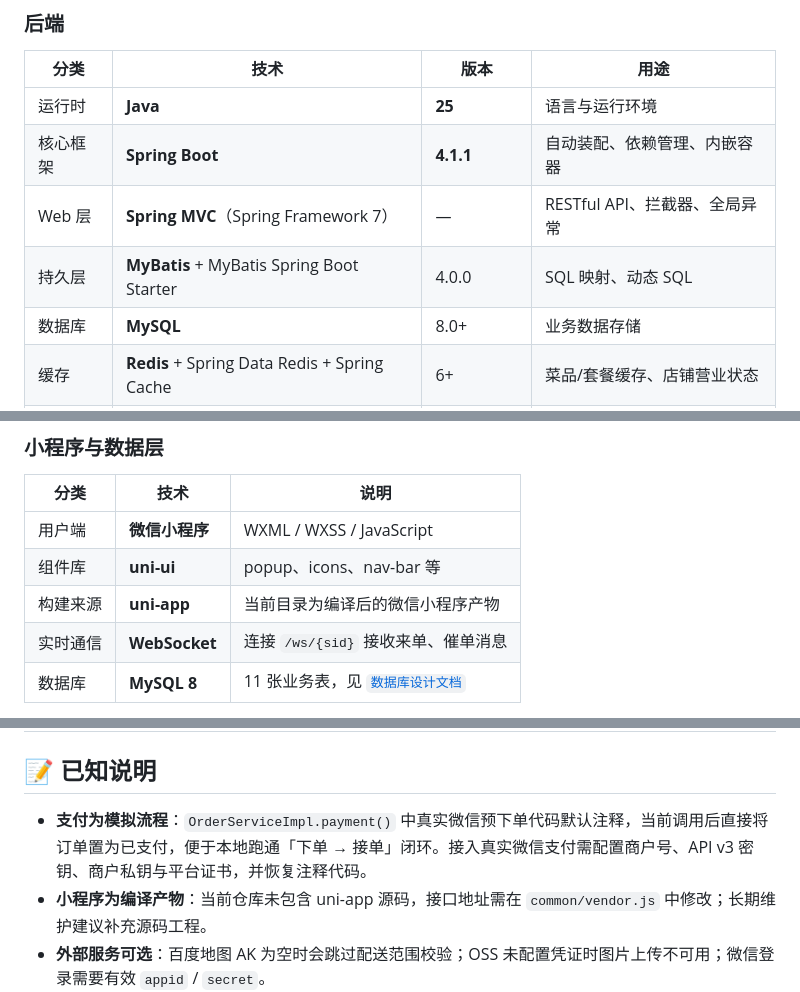
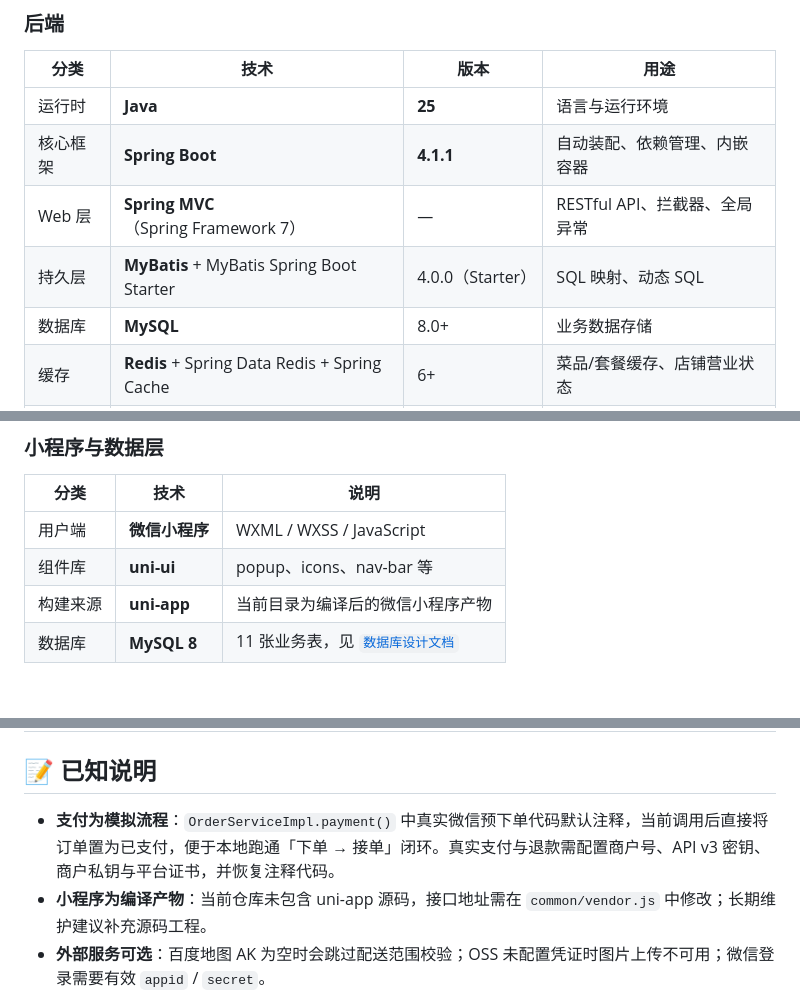
Before and after one commit to lvanning/sky-takeout, a Markdown page: README.md, 3 parts joined by grey strips. GitHub-like rendering; blank space fills up the shorter version.

Commit message:
docs: 修正小程序 WebSocket 说明并补充退款限制

```diff
--- a/README.md
+++ b/README.md
@@ -38,7 +38,7 @@
 | 运行时 | **Java** | **25** | 语言与运行环境 |
 | 核心框架 | **Spring Boot** | **4.1.1** | 自动装配、依赖管理、内嵌容器 |
 | Web 层 | **Spring MVC**（Spring Framework 7） | — | RESTful API、拦截器、全局异常 |
-| 持久层 | **MyBatis** + MyBatis Spring Boot Starter | 4.0.0 | SQL 映射、动态 SQL |
+| 持久层 | **MyBatis** + MyBatis Spring Boot Starter | 4.0.0（Starter） | SQL 映射、动态 SQL |
 | 数据库 | **MySQL** | 8.0+ | 业务数据存储 |
 | 缓存 | **Redis** + Spring Data Redis + Spring Cache | 6+ | 菜品/套餐缓存、店铺营业状态 |
 | 连接池 | **Druid** | 1.2.28 | 数据源与监控 |
@@ -78,7 +78,6 @@
 | 用户端 | **微信小程序** | WXML / WXSS / JavaScript |
 | 组件库 | **uni-ui** | popup、icons、nav-bar 等 |
 | 构建来源 | **uni-app** | 当前目录为编译后的微信小程序产物 |
-| 实时通信 | **WebSocket** | 连接 `/ws/{sid}` 接收来单、催单消息 |
 | 数据库 | **MySQL 8** | 11 张业务表，见 [`数据库设计文档`](数据库/数据库设计文档.md) |
 
 > **一句话技术栈**：`Java 25` · `Spring Boot 4` · `MyBatis` · `MySQL` · `Redis` · `JWT` · `WebSocket` · `AOP` · `Knife4j` · `Apache POI` · `Vue 2.7` · `TypeScript` · `Element UI` · `ECharts` · `Vuex` · `Axios` · `Sass` · `微信小程序`
@@ -315,7 +313,7 @@ http://localhost:8080/doc.html
 
 ## 📝 已知说明
 
-- **支付为模拟流程**：`OrderServiceImpl.payment()` 中真实微信预下单代码默认注释，当前调用后直接将订单置为已支付，便于本地跑通「下单 → 接单」闭环。接入真实微信支付需配置商户号、API v3 密钥、商户私钥与平台证书，并恢复注释代码。
+- **支付为模拟流程**：`OrderServiceImpl.payment()` 中真实微信预下单代码默认注释，当前调用后直接将订单置为已支付，便于本地跑通「下单 → 接单」闭环。真实支付与退款需配置商户号、API v3 密钥、商户私钥与平台证书，并恢复注释代码。
 - **小程序为编译产物**：当前仓库未包含 uni-app 源码，接口地址需在 `common/vendor.js` 中修改；长期维护建议补充源码工程。
 - **外部服务可选**：百度地图 AK 为空时会跳过配送范围校验；OSS 未配置凭证时图片上传不可用；微信登录需要有效 `appid` / `secret`。
 - **配置已脱敏**：公开仓库不包含真实第三方密钥，请使用自己的账号配置。
```
Also changed, not shown: other parts of README.md (+1 -2 lines).
